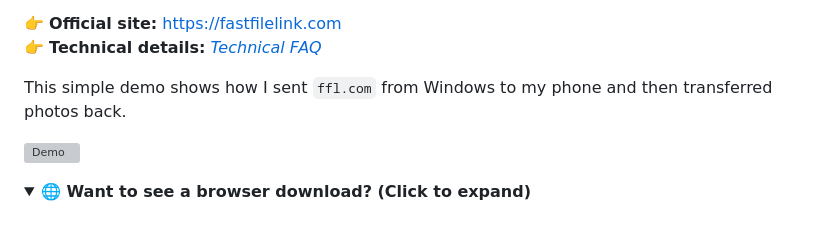
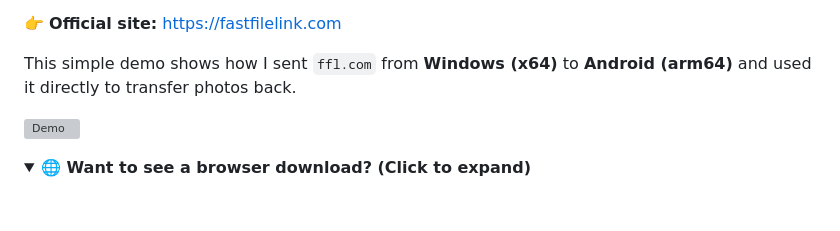
Before and after one commit to nuwainfo/ffl, a Markdown page: README.md, the part around the change. Drawn GitHub-style; folded sections open; grey boxes are pictures that could not be loaded.

Commit message:
Better describe demo

```diff
--- a/README.md
+++ b/README.md
@@ -18,9 +18,8 @@ AFAIK, `ffl` is the only CLI file-transfer tool that does all of the following:
 - ☁️ **Optional temporary upload to server** (licensed feature) when both sides can’t be online simultaneously
 
 👉 **Official site:** <https://fastfilelink.com>
-👉 **Technical details:** [*Technical FAQ*](https://fastfilelink.com/static/blog/technical_faqs.html)
 
-This simple demo shows how I sent `ffl.com` from Windows to my phone and then transferred photos back.
+This simple demo shows how I sent `ffl.com` from **Windows (x64)** to **Android (arm64)** and used it directly to transfer photos back.
 
 ![Demo](dist/demo.gif)
 
```
